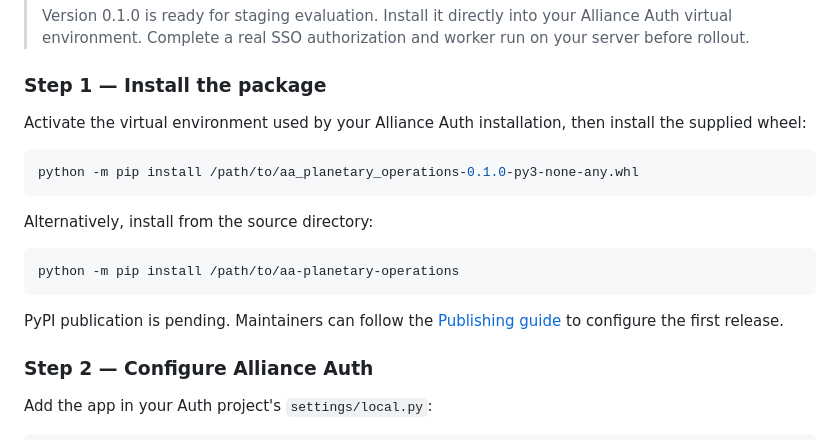
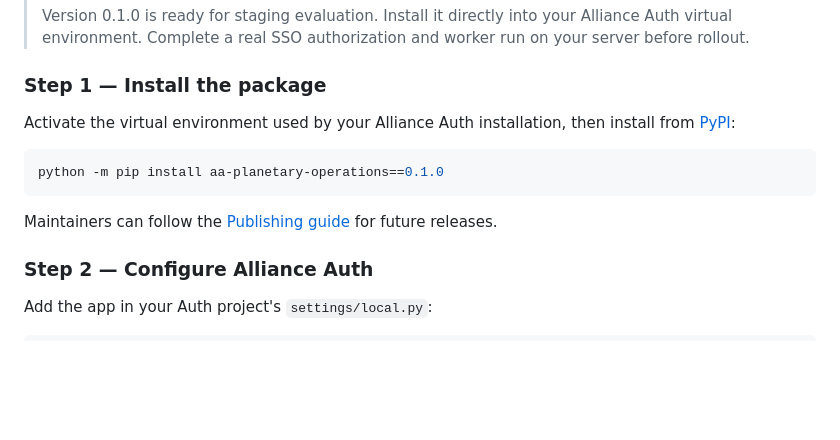
Before and after one commit to jaybone26/aa-planetary-operations, a Markdown page: README.md, the part around the change. Rendered like a GitHub page; blank space fills up the shorter version.

Commit message:
Document installation of the published PyPI package

````diff
--- a/README.md
+++ b/README.md
@@ -78,19 +78,13 @@ Review estimated output, deployment size, and the Jita valuation status for a sa
 
 ### Step 1 — Install the package
 
-Activate the virtual environment used by your Alliance Auth installation, then install the supplied wheel:
+Activate the virtual environment used by your Alliance Auth installation, then install from [PyPI](https://pypi.org/project/aa-planetary-operations/):
 
 ```shell
-python -m pip install /path/to/aa_planetary_operations-0.1.0-py3-none-any.whl
+python -m pip install aa-planetary-operations==0.1.0
 ```
 
-Alternatively, install from the source directory:
-
-```shell
-python -m pip install /path/to/aa-planetary-operations
-```
-
-PyPI publication is pending. Maintainers can follow the [Publishing guide](https://github.com/jaybone26/aa-planetary-operations/blob/HEAD/docs/PUBLISHING.md) to configure the first release.
+Maintainers can follow the [Publishing guide](https://github.com/jaybone26/aa-planetary-operations/blob/HEAD/docs/PUBLISHING.md) for future releases.
 
 ### Step 2 — Configure Alliance Auth
 
````
